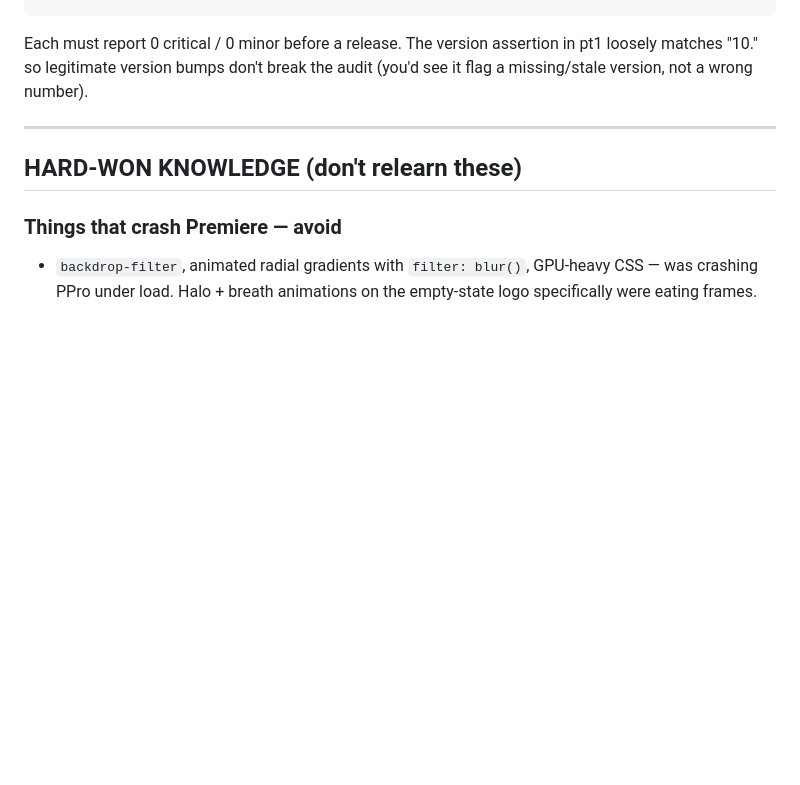
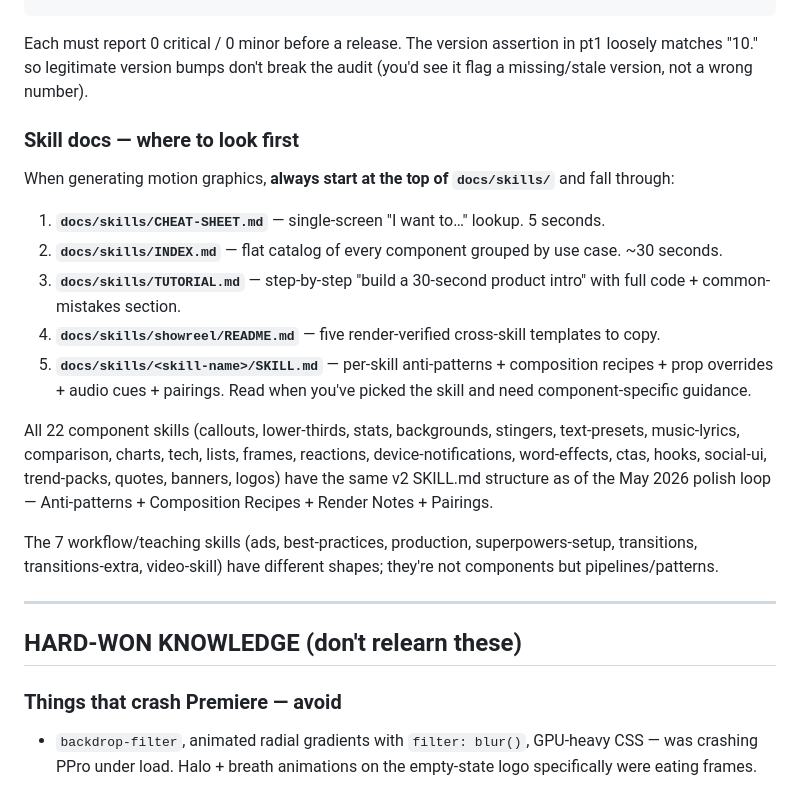
Before and after one commit to iprincemax72-maker/claude-extension-premiere-pro-2026, a Markdown page: CLAUDE.md, the part around the change. GitHub-like rendering; blank space fills up the shorter version.

Commit message:
docs: CLAUDE.md — point at the new top-level skill docs
After the polish loop added INDEX.md, TUTORIAL.md, CHEAT-SHEET.md,
showreel/README.md alongside 22 v2-standard per-skill SKILL.md
files, CLAUDE.md didn't tell future sessions where to look first.

Added a "Skill docs — where to look first" section under OPERATING
the system that walks the depth hierarchy:

  1. CHEAT-SHEET.md (5 seconds)
  2. INDEX.md (30 seconds)
  3. TUTORIAL.md (full code walkthrough)
  4. showreel/README.md (template library)
  5. Per-skill SKILL.md (anti-patterns + recipes)

Also documents which 22 skills are at the v2 component standard
(now all of them) vs. the 7 workflow/teaching skills (ads,
best-practices, production, superpowers-setup, transitions,
transitions-extra, video-skill) that have different shapes.

Co-Authored-By: Claude Opus 4.7 (1M context) <noreply@anthropic.com>

```diff
--- a/CLAUDE.md
+++ b/CLAUDE.md
@@ -350,6 +350,20 @@ python3 tests/panel-audit-edge-cases-pt3.py
 
 Each must report 0 critical / 0 minor before a release. The version assertion in pt1 loosely matches "10." so legitimate version bumps don't break the audit (you'd see it flag a missing/stale version, not a wrong number).
 
+### Skill docs — where to look first
+
+When generating motion graphics, **always start at the top of `docs/skills/`** and fall through:
+
+1. **`docs/skills/CHEAT-SHEET.md`** — single-screen "I want to…" lookup. 5 seconds.
+2. **`docs/skills/INDEX.md`** — flat catalog of every component grouped by use case. ~30 seconds.
+3. **`docs/skills/TUTORIAL.md`** — step-by-step "build a 30-second product intro" with full code + common-mistakes section.
+4. **`docs/skills/showreel/README.md`** — five render-verified cross-skill templates to copy.
+5. **`docs/skills/<skill-name>/SKILL.md`** — per-skill anti-patterns + composition recipes + prop overrides + audio cues + pairings. Read when you've picked the skill and need component-specific guidance.
+
+All 22 component skills (callouts, lower-thirds, stats, backgrounds, stingers, text-presets, music-lyrics, comparison, charts, tech, lists, frames, reactions, device-notifications, word-effects, ctas, hooks, social-ui, trend-packs, quotes, banners, logos) have the same v2 SKILL.md structure as of the May 2026 polish loop — Anti-patterns + Composition Recipes + Render Notes + Pairings.
+
+The 7 workflow/teaching skills (ads, best-practices, production, superpowers-setup, transitions, transitions-extra, video-skill) have different shapes; they're not components but pipelines/patterns.
+
 ---
 
 ## HARD-WON KNOWLEDGE (don't relearn these)
```
